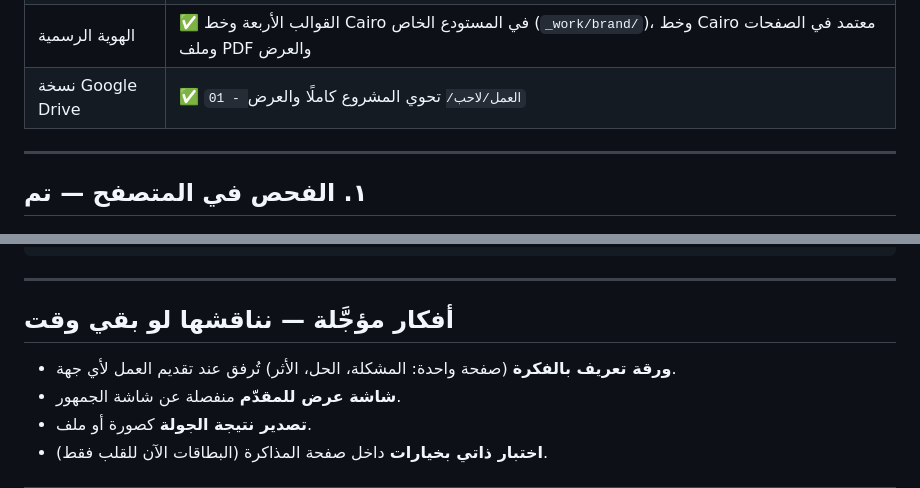
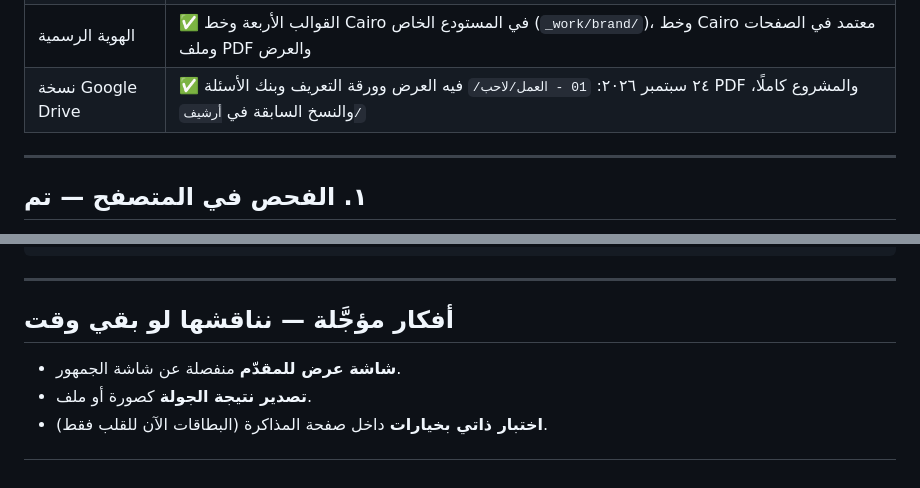
Before and after one commit to Ghazi-Ai/lahib, a Markdown page: TODO.md, 2 parts joined by grey strips. Rendered like a GitHub page.

Commit message:
تحديث المهام: ورقة التعريف ونسخة Drive

```diff
--- a/TODO.md
+++ b/TODO.md
@@ -21,7 +21,7 @@
 | العمل من عدة أجهزة | ✅ مستودع عام للموقع + مستودع خاص `lahib-work` لمجلد `_work/`، والدليل في `AGENTS.md` |
 | العرض التعريفي | ✅ على قالب الهيئة، ١٩ شريحة، PPTX وPDF ونسخة طباعة، في `_work/presentation/` وDrive؛ يُعاد توليده بـ `build-deck.py` و`build-print.py` |
 | الهوية الرسمية | ✅ القوالب الأربعة وخط Cairo في المستودع الخاص (`_work/brand/`)، وخط Cairo معتمد في الصفحات وملف PDF والعرض |
-| نسخة Google Drive | ✅ `01 - العمل/لاحب/` تحوي المشروع كاملًا والعرض |
+| نسخة Google Drive | ✅ ٢٤ سبتمبر ٢٠٢٦: `01 - العمل/لاحب/` فيه العرض وورقة التعريف وبنك الأسئلة PDF والمشروع كاملًا، والنسخ السابقة في `أرشيف/` |
 
 ---
 
@@ -68,7 +68,6 @@ git add -A && git commit -m "وصف التغيير" && git push
 
 ## أفكار مؤجَّلة — نناقشها لو بقي وقت
 
-- **ورقة تعريف بالفكرة** (صفحة واحدة: المشكلة، الحل، الأثر) تُرفق عند تقديم العمل لأي جهة.
 - **شاشة عرض للمقدّم** منفصلة عن شاشة الجمهور.
 - **تصدير نتيجة الجولة** كصورة أو ملف.
 - **اختبار ذاتي بخيارات** داخل صفحة المذاكرة (البطاقات الآن للقلب فقط).
```
